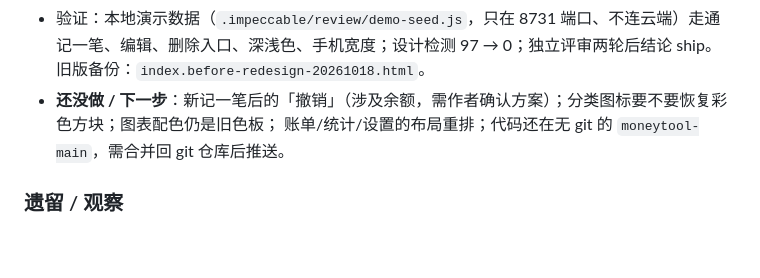
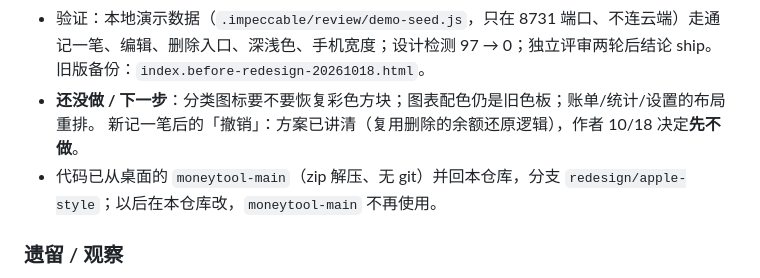
Before and after one commit to Korect123/moneytool, a Markdown page: PROGRESS.md, the part around the change. GitHub-like rendering; blank space fills up the shorter version.

Commit message:
PROGRESS.md：记录撤销暂不做、工作目录改回 git 仓库
Co-Authored-By: Claude Opus 5.5 <noreply@anthropic.com>

```diff
--- a/PROGRESS.md
+++ b/PROGRESS.md
@@ -178,8 +178,9 @@
 - **零改动**：`data` 结构、`deductExpense` / `saveToCloud` / `loadFromCloud` / `migrateData`、认证流程。
 - 验证：本地演示数据（`.impeccable/review/demo-seed.js`，只在 8731 端口、不连云端）走通记一笔、编辑、删除入口、深浅色、手机宽度；设计检测 97 → 0；独立评审两轮后结论 ship。
   旧版备份：`index.before-redesign-20261018.html`。
-- **还没做 / 下一步**：新记一笔后的「撤销」（涉及余额，需作者确认方案）；分类图标要不要恢复彩色方块；图表配色仍是旧色板；
-  账单/统计/设置的布局重排；代码还在无 git 的 `moneytool-main`，需合并回 git 仓库后推送。
+- **还没做 / 下一步**：分类图标要不要恢复彩色方块；图表配色仍是旧色板；账单/统计/设置的布局重排。
+  新记一笔后的「撤销」：方案已讲清（复用删除的余额还原逻辑），作者 10/18 决定**先不做**。
+- 代码已从桌面的 `moneytool-main`（zip 解压、无 git）并回本仓库，分支 `redesign/apple-style`；以后在本仓库改，`moneytool-main` 不再使用。
 
 ### 遗留 / 观察
 
```
